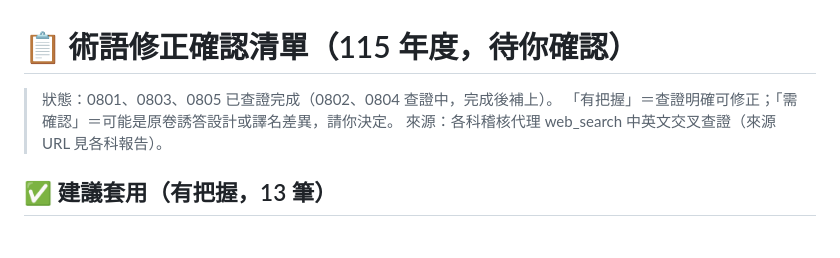
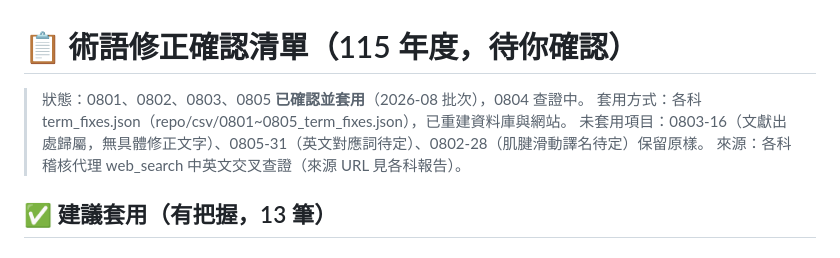
Before and after one commit to clive520/ot-exam-review, a Markdown page: docs/術語確認清單.md, the part around the change. Drawn GitHub-style.

Commit message:
更新術語確認清單狀態

```diff
--- a/docs/術語確認清單.md
+++ b/docs/術語確認清單.md
@@ -1,7 +1,8 @@
 # 📋 術語修正確認清單（115 年度，待你確認）
 
-> 狀態：0801、0803、0805 已查證完成（0802、0804 查證中，完成後補上）。
-> 「有把握」＝查證明確可修正；「需確認」＝可能是原卷誘答設計或譯名差異，請你決定。
+> 狀態：0801、0802、0803、0805 **已確認並套用**（2026-08 批次），0804 查證中。
+> 套用方式：各科 term_fixes.json（repo/csv/0801~0805_term_fixes.json），已重建資料庫與網站。
+> 未套用項目：0803-16（文獻出處歸屬，無具體修正文字）、0805-31（英文對應詞待定）、0802-28（肌腱滑動譯名待定）保留原樣。
 > 來源：各科稽核代理 web_search 中英文交叉查證（來源 URL 見各科報告）。
 
 ## ✅ 建議套用（有把握，13 筆）
```
